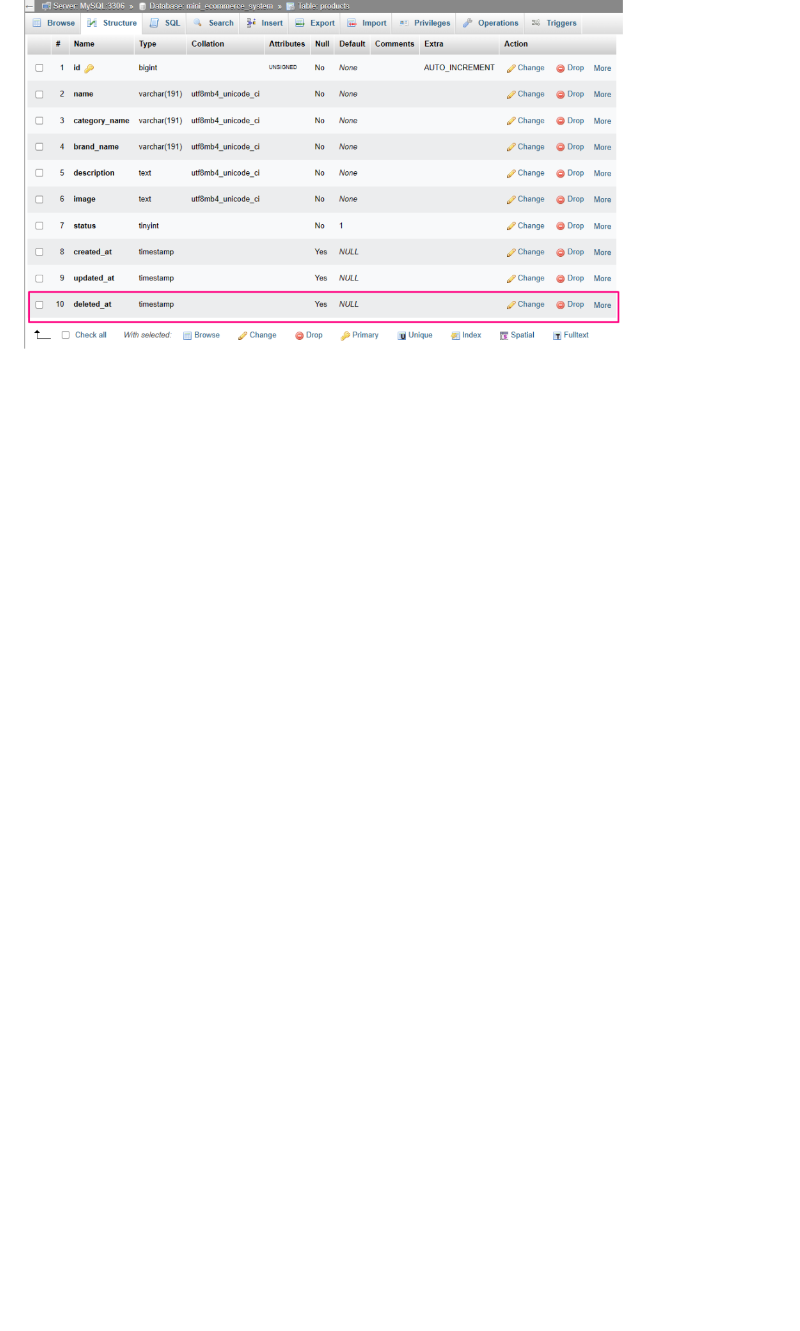
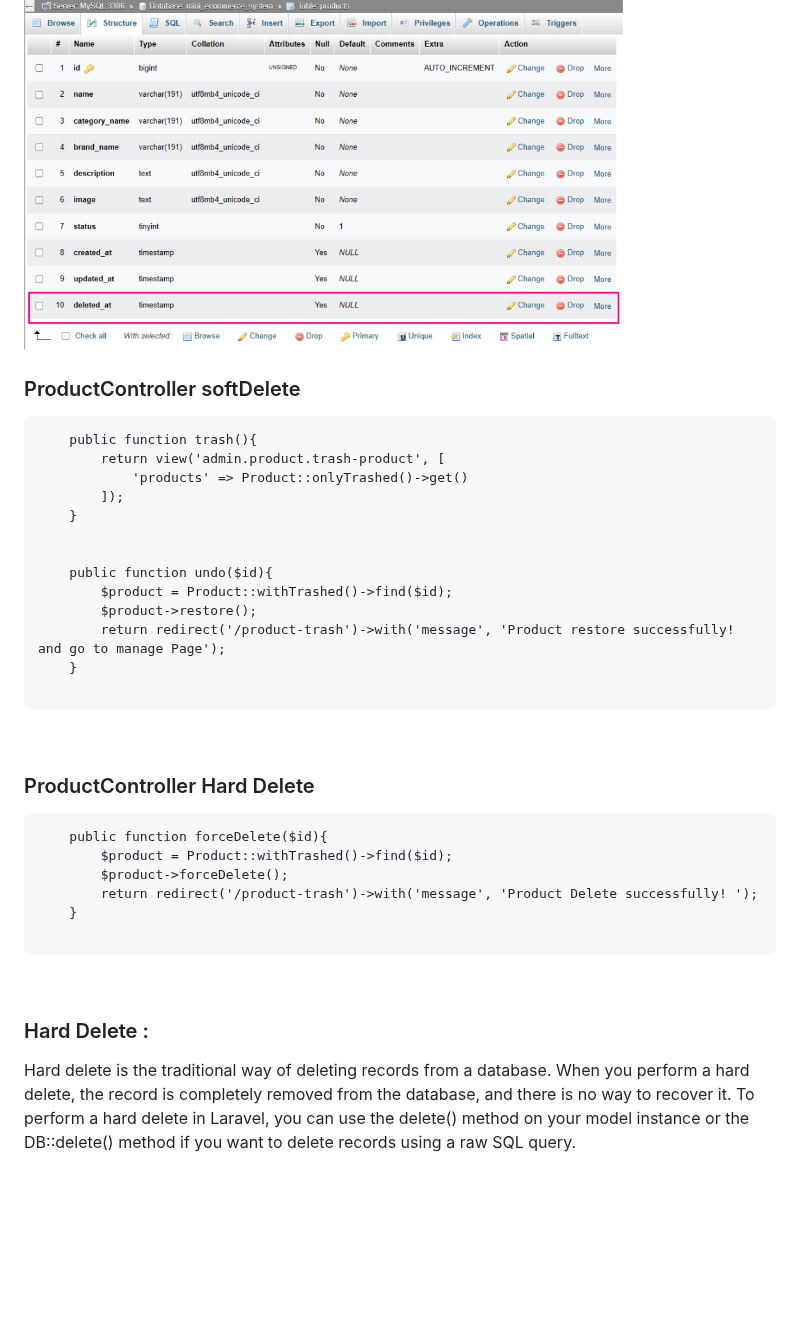
Before and after one commit to mushahadur/Daily-Learning, a Markdown page: README.md, the part around the change. Rendered like a GitHub page; blank space fills up the shorter version.

Commit message:
Hard Delete

````diff
--- a/README.md
+++ b/README.md
@@ -417,6 +417,38 @@ php artisan migrate
 <img src="images/7.png" width="600" title="Demo Products Table output"/>
 <br/>
 
+### ProductController softDelete
+```
+    public function trash(){
+        return view('admin.product.trash-product', [
+            'products' => Product::onlyTrashed()->get()
+        ]);
+    }
+
+
+    public function undo($id){
+        $product = Product::withTrashed()->find($id);
+        $product->restore();
+        return redirect('/product-trash')->with('message', 'Product restore successfully! and go to manage Page');
+    }
+
+```
+<br/>
+
+### ProductController Hard Delete
+```
+    public function forceDelete($id){
+        $product = Product::withTrashed()->find($id);
+        $product->forceDelete();
+        return redirect('/product-trash')->with('message', 'Product Delete successfully! ');
+    }
+
+```
+<br/>
+
+### Hard Delete :
+ <p>Hard delete is the traditional way of deleting records from a database. When you perform a hard delete, the record is completely removed from the database, and there is no way to recover it. To perform a hard delete in Laravel, you can use the delete() method on your model instance or the DB::delete() method if you want to delete records using a raw SQL query. </p>
+
 <br/>
 <br/>
 <br/>
````
